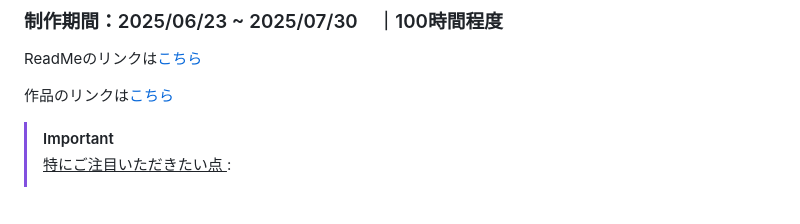
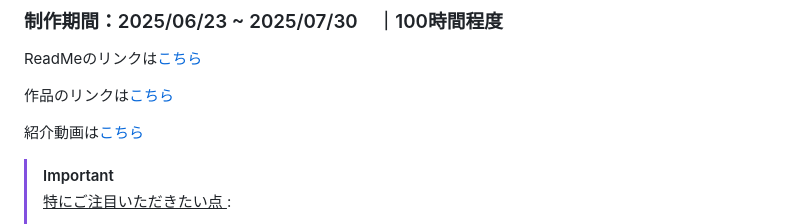
Before and after one commit to Griselune/Portfolio_Prinz_2025, a Markdown page: README.md, the part around one of its changes. Drawn GitHub-style; blank space fills up the shorter version.

```diff
--- a/README.md
+++ b/README.md
@@ -53,6 +53,8 @@ ________________________________________________________________________________
 ReadMeのリンクは[こちら](https://github.com/Griselune/Portfolio_Prinz_2025/tree/main/UE5_Project)
 
 作品のリンクは[こちら](https://drive.google.com/drive/folders/1RdoUTnzlVHQ70WPxSr795uvYlOON__w2?usp=sharing)
+
+紹介動画は[こちら](https://youtu.be/mVhqih_tWs4)
 
 > [!IMPORTANT]
 > <ins>特にご注目いただきたい点 </ins> :
```
Also changed, not shown: other parts of README.md (+1 -1 lines).
